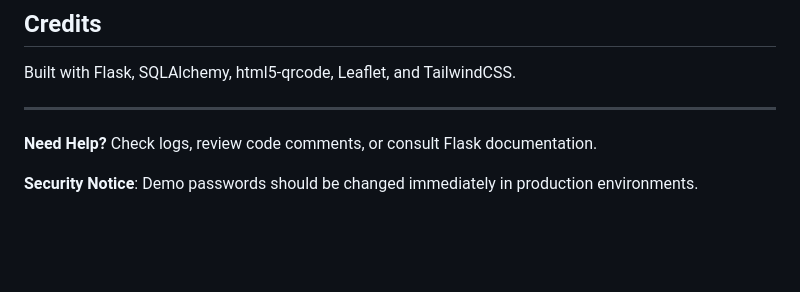
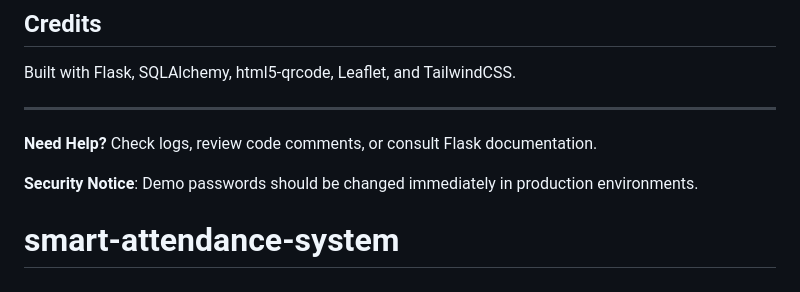
Before and after one commit to kayhankhan/smart-attendance-system, a Markdown page: README.md, the part around the change. GitHub-like rendering; blank space fills up the shorter version.

```diff
--- a/README.md
+++ b/README.md
@@ -377,3 +377,4 @@ Built with Flask, SQLAlchemy, html5-qrcode, Leaflet, and TailwindCSS.
 **Need Help?** Check logs, review code comments, or consult Flask documentation.
 
 **Security Notice**: Demo passwords should be changed immediately in production environments.
+# smart-attendance-system
```
